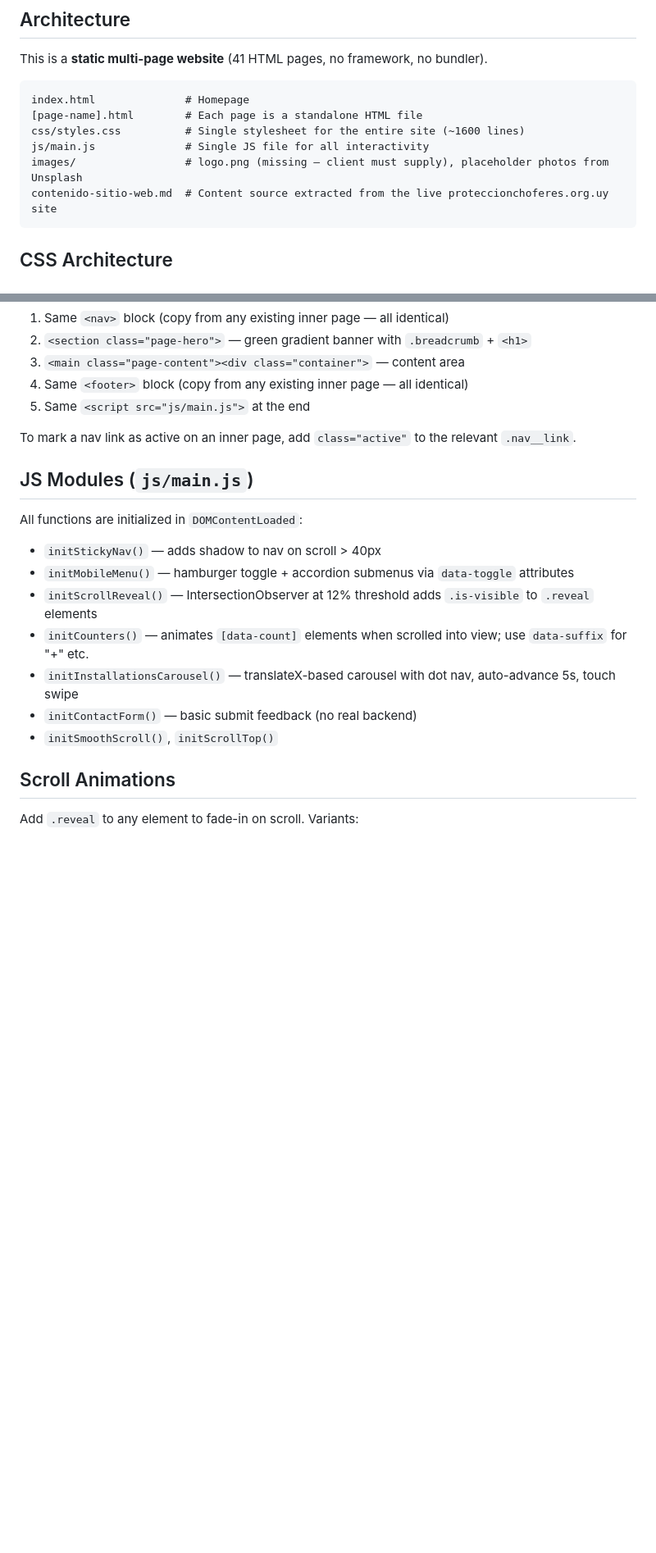
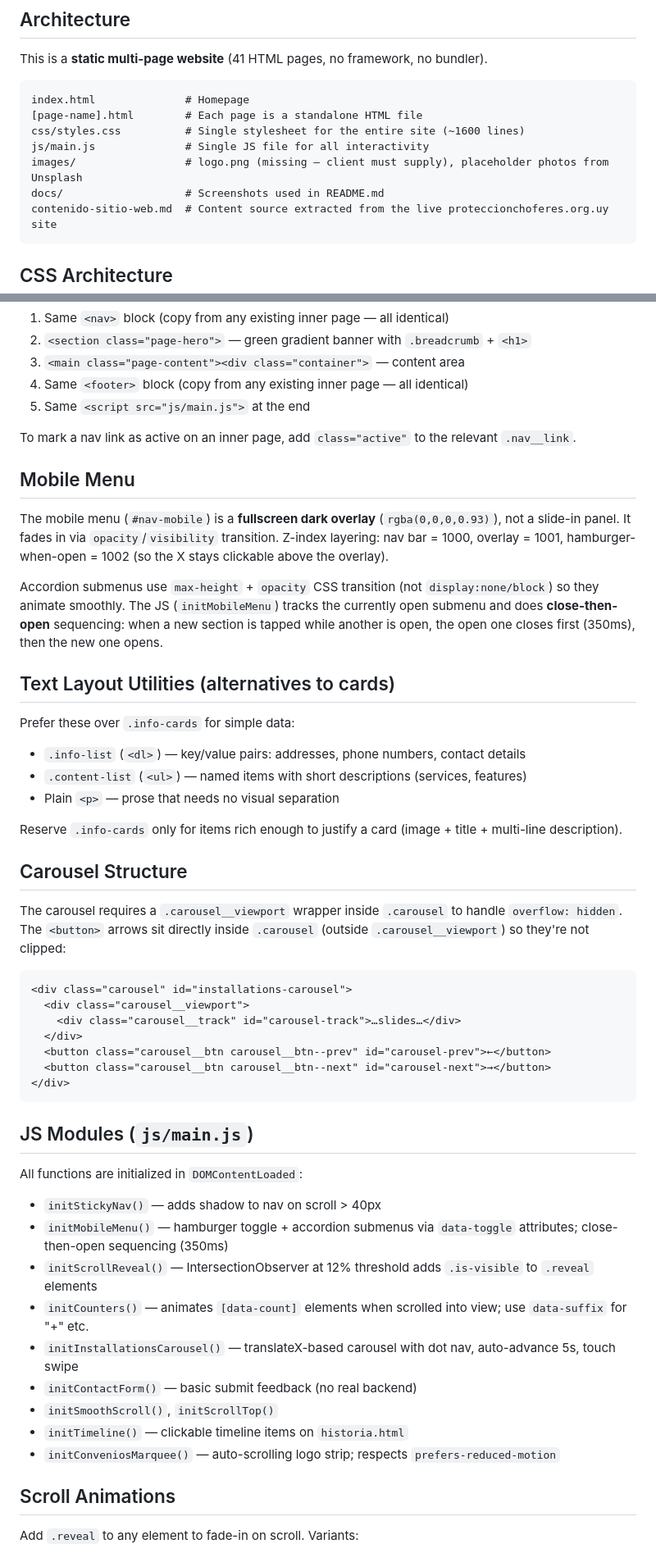
Before and after one commit to MBarrett0/ProteccionChoferes, a Markdown page: CLAUDE.md, 2 parts joined by grey strips. Shown at 82% size. Rendered like a GitHub page; blank space fills up the shorter version.

Commit message:
Actualiza CLAUDE.md con arquitectura del menú móvil y utilidades de layout
Documenta el overlay fullscreen, la animación del acordeón (close-then-open), las alternativas a tarjetas (.info-list, .content-list), la estructura correcta del carrusel con .carousel__viewport, y los módulos JS faltantes.

Co-Authored-By: Claude Sonnet 4.6 <noreply@anthropic.com>

````diff
--- a/CLAUDE.md
+++ b/CLAUDE.md
@@ -20,6 +20,7 @@ index.html              # Homepage
 css/styles.css          # Single stylesheet for the entire site (~1600 lines)
 js/main.js              # Single JS file for all interactivity
 images/                 # logo.png (missing — client must supply), placeholder photos from Unsplash
+docs/                   # Screenshots used in README.md
 contenido-sitio-web.md  # Content source extracted from the live proteccionchoferes.org.uy site
 ```
 
@@ -56,17 +57,49 @@ Every inner page (non-homepage) shares this structure:
 
 To mark a nav link as active on an inner page, add `class="active"` to the relevant `.nav__link`.
 
+## Mobile Menu
+
+The mobile menu (`#nav-mobile`) is a **fullscreen dark overlay** (`rgba(0,0,0,0.93)`), not a slide-in panel. It fades in via `opacity`/`visibility` transition. Z-index layering: nav bar = 1000, overlay = 1001, hamburger-when-open = 1002 (so the X stays clickable above the overlay).
+
+Accordion submenus use `max-height` + `opacity` CSS transition (not `display:none/block`) so they animate smoothly. The JS (`initMobileMenu`) tracks the currently open submenu and does **close-then-open** sequencing: when a new section is tapped while another is open, the open one closes first (350ms), then the new one opens.
+
+## Text Layout Utilities (alternatives to cards)
+
+Prefer these over `.info-cards` for simple data:
+
+- `.info-list` (`<dl>`) — key/value pairs: addresses, phone numbers, contact details
+- `.content-list` (`<ul>`) — named items with short descriptions (services, features)
+- Plain `<p>` — prose that needs no visual separation
+
+Reserve `.info-cards` only for items rich enough to justify a card (image + title + multi-line description).
+
+## Carousel Structure
+
+The carousel requires a `.carousel__viewport` wrapper inside `.carousel` to handle `overflow: hidden`. The `<button>` arrows sit directly inside `.carousel` (outside `.carousel__viewport`) so they're not clipped:
+
+```html
+<div class="carousel" id="installations-carousel">
+  <div class="carousel__viewport">
+    <div class="carousel__track" id="carousel-track">…slides…</div>
+  </div>
+  <button class="carousel__btn carousel__btn--prev" id="carousel-prev">←</button>
+  <button class="carousel__btn carousel__btn--next" id="carousel-next">→</button>
+</div>
+```
+
 ## JS Modules (`js/main.js`)
 
 All functions are initialized in `DOMContentLoaded`:
 
 - `initStickyNav()` — adds shadow to nav on scroll > 40px
-- `initMobileMenu()` — hamburger toggle + accordion submenus via `data-toggle` attributes
+- `initMobileMenu()` — hamburger toggle + accordion submenus via `data-toggle` attributes; close-then-open sequencing (350ms)
 - `initScrollReveal()` — IntersectionObserver at 12% threshold adds `.is-visible` to `.reveal` elements
 - `initCounters()` — animates `[data-count]` elements when scrolled into view; use `data-suffix` for "+" etc.
 - `initInstallationsCarousel()` — translateX-based carousel with dot nav, auto-advance 5s, touch swipe
 - `initContactForm()` — basic submit feedback (no real backend)
 - `initSmoothScroll()`, `initScrollTop()`
+- `initTimeline()` — clickable timeline items on `historia.html`
+- `initConveniosMarquee()` — auto-scrolling logo strip; respects `prefers-reduced-motion`
 
 ## Scroll Animations
 
````
